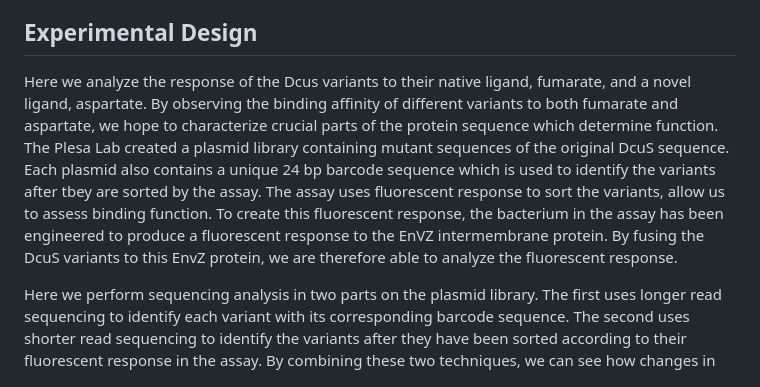
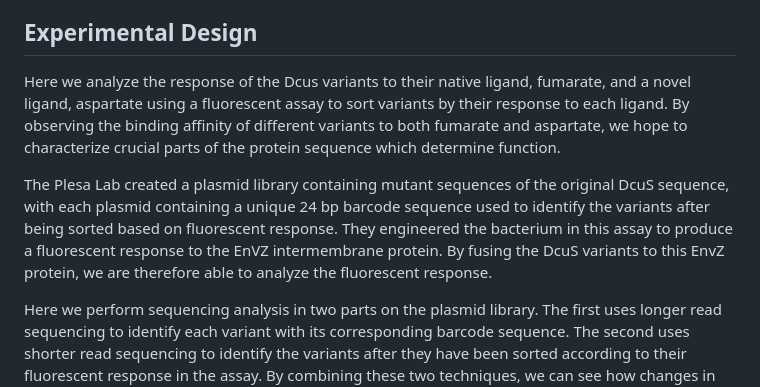
Before and after one commit to tangjon1/bgmp-2025-chimera, a Markdown page: README.md, the part around the change. Drawn GitHub-style.

```diff
--- a/README.md
+++ b/README.md
@@ -8,7 +8,9 @@ The [Plesa Lab](https://www.plesalab.org/research.html) works on understanding a
 
 ## Experimental Design
 
-Here we analyze the response of the Dcus variants to their native ligand, fumarate, and a novel ligand, aspartate. By observing the binding affinity of different variants to both fumarate and aspartate, we hope to characterize crucial parts of the protein sequence which determine function. The Plesa Lab created a plasmid library containing mutant sequences of the original DcuS sequence. Each plasmid also contains a unique 24 bp barcode sequence which is used to identify the variants after tbey are sorted by the assay. The assay uses fluorescent response to sort the variants, allow us to assess binding function. To create this fluorescent response, the bacterium in the assay has been engineered to produce a fluorescent response to the EnVZ intermembrane protein. By fusing the DcuS variants to this EnvZ protein, we are therefore able to analyze the fluorescent response.
+Here we analyze the response of the Dcus variants to their native ligand, fumarate, and a novel ligand, aspartate using a fluorescent assay to sort variants by their response to each ligand. By observing the binding affinity of different variants to both fumarate and aspartate, we hope to characterize crucial parts of the protein sequence which determine function.
+
+The Plesa Lab created a plasmid library containing mutant sequences of the original DcuS sequence, with each plasmid containing a unique 24 bp barcode sequence used to identify the variants after being sorted based on fluorescent response. They engineered the bacterium in this assay to produce a fluorescent response to the EnVZ intermembrane protein. By fusing the DcuS variants to this EnvZ protein, we are therefore able to analyze the fluorescent response.
 
 Here we perform sequencing analysis in two parts on the plasmid library. The first uses longer read sequencing to identify each variant with its corresponding barcode sequence. The second uses shorter read sequencing to identify the variants after they have been sorted according to their fluorescent response in the assay. By combining these two techniques, we can see how changes in variant sequence lead to changes in ligand binding.
 
```
